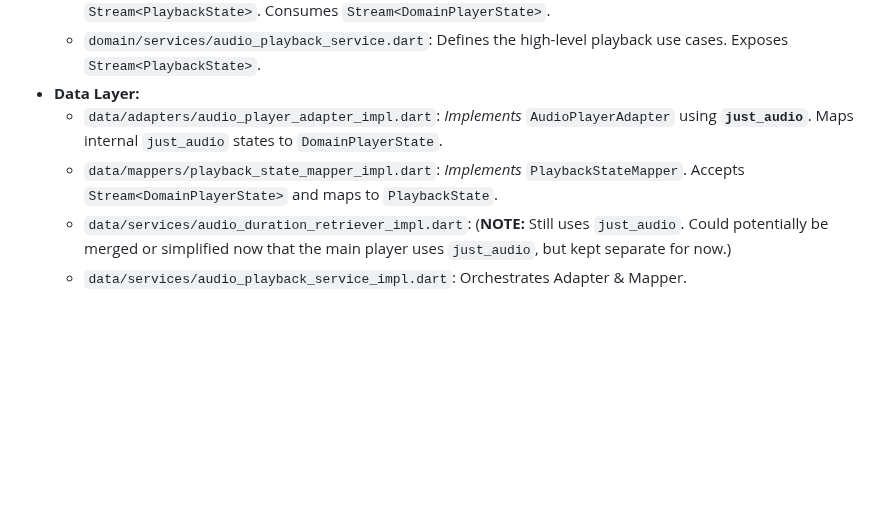
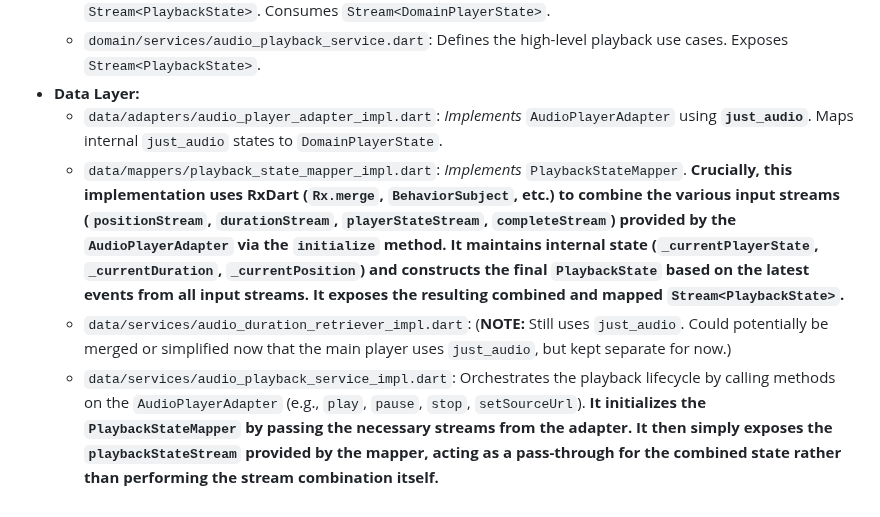
Before and after one commit to MediScribe/docjet-mobile, a Markdown page: architecture.md, the part around the change. Drawn GitHub-style; blank space fills up the shorter version.

```diff
--- a/architecture.md
+++ b/architecture.md
@@ -265,6 +265,6 @@ lib/features/audio_recorder/
     *   `domain/services/audio_playback_service.dart`: Defines the high-level playback use cases. Exposes `Stream<PlaybackState>`.
 *   **Data Layer:**
     *   `data/adapters/audio_player_adapter_impl.dart`: *Implements* `AudioPlayerAdapter` using **`just_audio`**. Maps internal `just_audio` states to `DomainPlayerState`.
-    *   `data/mappers/playback_state_mapper_impl.dart`: *Implements* `PlaybackStateMapper`. Accepts `Stream<DomainPlayerState>` and maps to `PlaybackState`.
+    *   `data/mappers/playback_state_mapper_impl.dart`: *Implements* `PlaybackStateMapper`. **Crucially, this implementation uses RxDart (`Rx.merge`, `BehaviorSubject`, etc.) to combine the various input streams (`positionStream`, `durationStream`, `playerStateStream`, `completeStream`) provided by the `AudioPlayerAdapter` via the `initialize` method. It maintains internal state (`_currentPlayerState`, `_currentDuration`, `_currentPosition`) and constructs the final `PlaybackState` based on the latest events from all input streams. It exposes the resulting combined and mapped `Stream<PlaybackState>`.**
     *   `data/services/audio_duration_retriever_impl.dart`: (**NOTE:** Still uses `just_audio`. Could potentially be merged or simplified now that the main player uses `just_audio`, but kept separate for now.)
-    *   `data/services/audio_playback_service_impl.dart`: Orchestrates Adapter & Mapper.
+    *   `data/services/audio_playback_service_impl.dart`: Orchestrates the playback lifecycle by calling methods on the `AudioPlayerAdapter` (e.g., `play`, `pause`, `stop`, `setSourceUrl`). **It initializes the `PlaybackStateMapper` by passing the necessary streams from the adapter. It then simply exposes the `playbackStateStream` provided by the mapper, acting as a pass-through for the combined state rather than performing the stream combination itself.**
```
